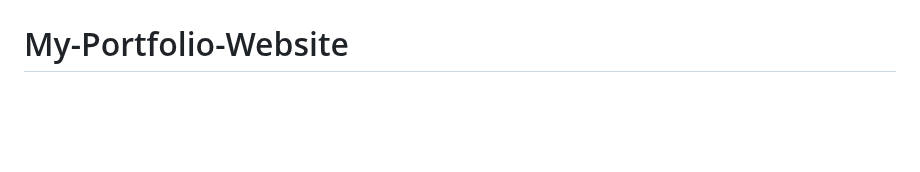
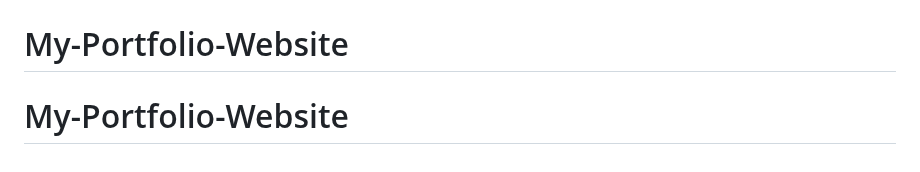
Before and after one commit to TommySkylark/My-Portfolio-Website, a Markdown page: README.md, the part around the change. Rendered like a GitHub page; blank space fills up the shorter version.

```diff
--- a/README.md
+++ b/README.md
@@ -158,3 +158,4 @@
 # Portfolio-Website
 # Portfolio-Website
 # My-Portfolio-Website
+# My-Portfolio-Website
```
